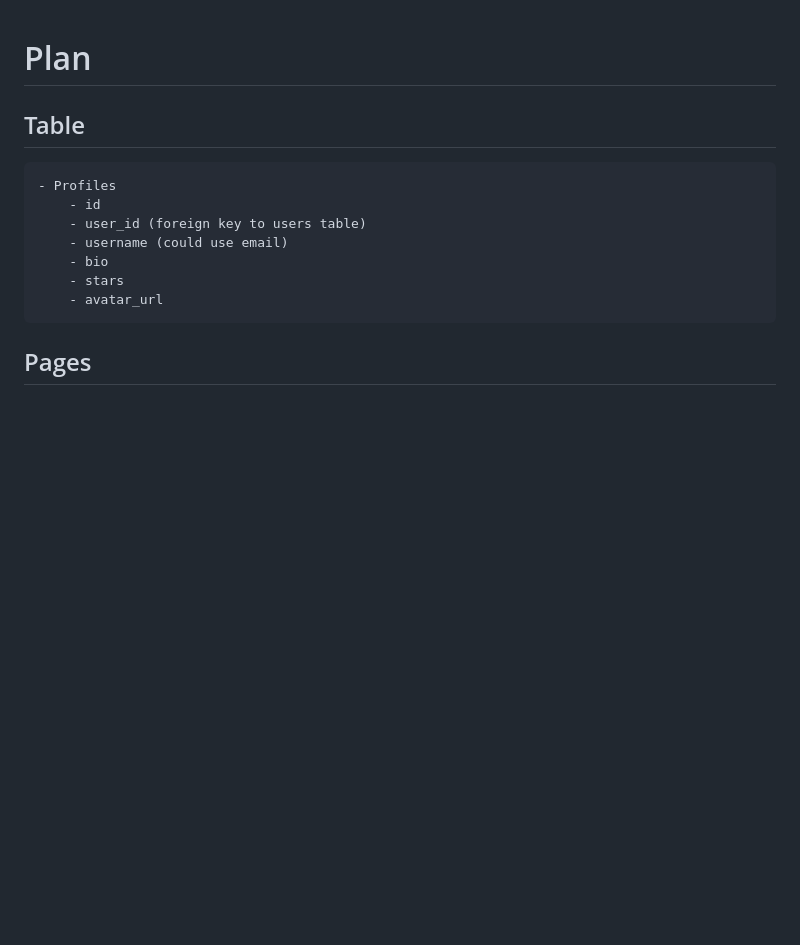
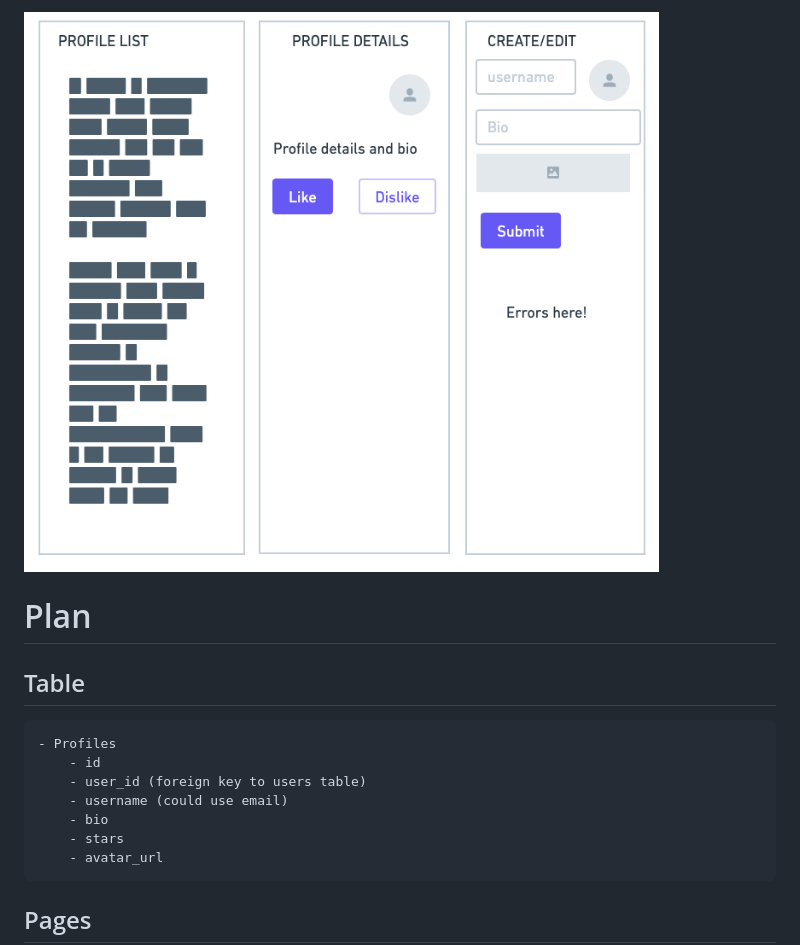
Before and after one commit to andrew-valenz/Social-Media-App, a Markdown page: README.md, the part around the change. Rendered like a GitHub page; pictures changed too: assets/wireframe.png (added); blank space fills up the shorter version.

Commit message:
added wireframe to readme

```diff
--- a/README.md
+++ b/README.md
@@ -1,3 +1,5 @@
+![](./assets/wireframe.png)
+
 # Plan
 
 ## Table
```
